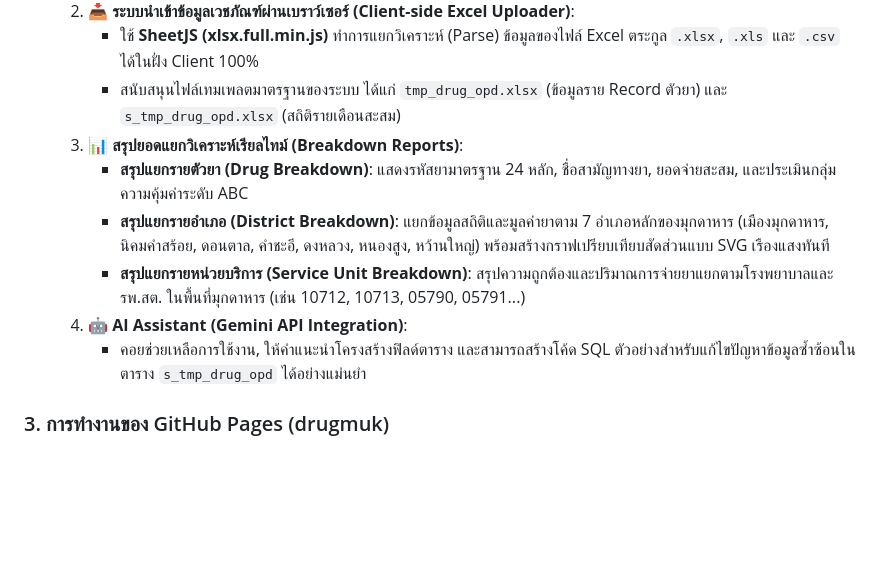
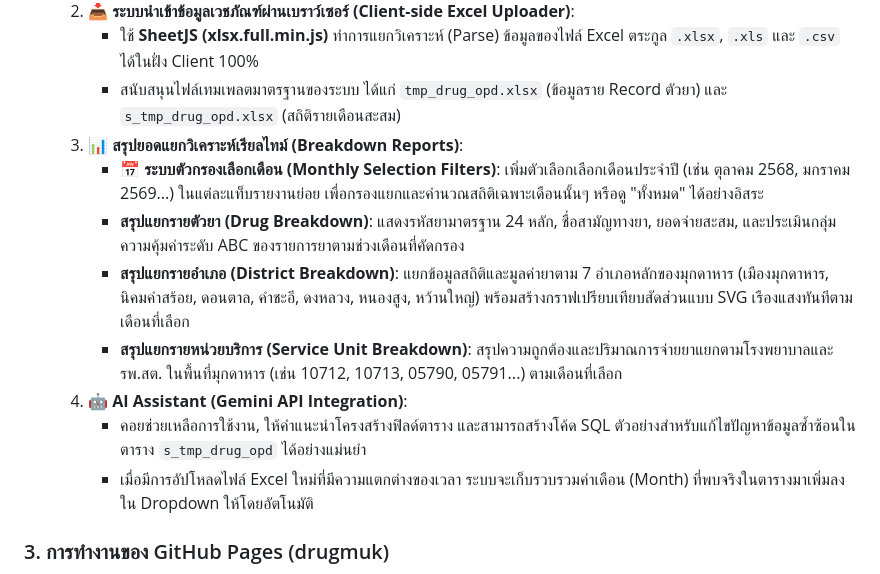
Before and after one commit to thering999/rxmuk, a Markdown page: REPORT-2026-06-14.md, the part around the change. GitHub-like rendering; blank space fills up the shorter version.

Commit message:
docs: document monthly filter and dynamic breakdown selectors in progress report

```diff
--- a/REPORT-2026-06-14.md
+++ b/REPORT-2026-06-14.md
@@ -19,11 +19,14 @@
      * ใช้ **SheetJS (xlsx.full.min.js)** ทำการแยกวิเคราะห์ (Parse) ข้อมูลของไฟล์ Excel ตระกูล `.xlsx`, `.xls` และ `.csv` ได้ในฝั่ง Client 100%
      * สนับสนุนไฟล์เทมเพลตมาตรฐานของระบบ ได้แก่ `tmp_drug_opd.xlsx` (ข้อมูลราย Record ตัวยา) และ `s_tmp_drug_opd.xlsx` (สถิติรายเดือนสะสม)
   3. **📊 สรุปยอดแยกวิเคราะห์เรียลไทม์ (Breakdown Reports)**:
-     * **สรุปแยกรายตัวยา (Drug Breakdown)**: แสดงรหัสยามาตรฐาน 24 หลัก, ชื่อสามัญทางยา, ยอดจ่ายสะสม, และประเมินกลุ่มความคุ้มค่าระดับ ABC
-     * **สรุปแยกรายอำเภอ (District Breakdown)**: แยกข้อมูลสถิติและมูลค่ายาตาม 7 อำเภอหลักของมุกดาหาร (เมืองมุกดาหาร, นิคมคำสร้อย, ดอนตาล, คำชะอี, ดงหลวง, หนองสูง, หว้านใหญ่) พร้อมสร้างกราฟเปรียบเทียบสัดส่วนแบบ SVG เรืองแสงทันที
-     * **สรุปแยกรายหน่วยบริการ (Service Unit Breakdown)**: สรุปความถูกต้องและปริมาณการจ่ายยาแยกตามโรงพยาบาลและ รพ.สต. ในพื้นที่มุกดาหาร (เช่น 10712, 10713, 05790, 05791...)
+     * **📅 ระบบตัวกรองเลือกเดือน (Monthly Selection Filters)**: เพิ่มตัวเลือกเลือกเดือนประจำปี (เช่น ตุลาคม 2568, มกราคม 2569...) ในแต่ละแท็บรายงานย่อย เพื่อกรองแยกและคำนวณสถิติเฉพาะเดือนนั้นๆ หรือดู "ทั้งหมด" ได้อย่างอิสระ
+     * **สรุปแยกรายตัวยา (Drug Breakdown)**: แสดงรหัสยามาตรฐาน 24 หลัก, ชื่อสามัญทางยา, ยอดจ่ายสะสม, และประเมินกลุ่มความคุ้มค่าระดับ ABC ของรายการยาตามช่วงเดือนที่คัดกรอง
+     * **สรุปแยกรายอำเภอ (District Breakdown)**: แยกข้อมูลสถิติและมูลค่ายาตาม 7 อำเภอหลักของมุกดาหาร (เมืองมุกดาหาร, นิคมคำสร้อย, ดอนตาล, คำชะอี, ดงหลวง, หนองสูง, หว้านใหญ่) พร้อมสร้างกราฟเปรียบเทียบสัดส่วนแบบ SVG เรืองแสงทันทีตามเดือนที่เลือก
+     * **สรุปแยกรายหน่วยบริการ (Service Unit Breakdown)**: สรุปความถูกต้องและปริมาณการจ่ายยาแยกตามโรงพยาบาลและ รพ.สต. ในพื้นที่มุกดาหาร (เช่น 10712, 10713, 05790, 05791...) ตามเดือนที่เลือก
   4. **🤖 AI Assistant (Gemini API Integration)**:
      * คอยช่วยเหลือการใช้งาน, ให้คำแนะนำโครงสร้างฟิลด์ตาราง และสามารถสร้างโค้ด SQL ตัวอย่างสำหรับแก้ไขปัญหาข้อมูลซ้ำซ้อนในตาราง `s_tmp_drug_opd` ได้อย่างแม่นยำ
+     * เมื่อมีการอัปโหลดไฟล์ Excel ใหม่ที่มีความแตกต่างของเวลา ระบบจะเก็บรวบรวมค่าเดือน (Month) ที่พบจริงในตารางมาเพิ่มลงใน Dropdown ให้โดยอัตโนมัติ
+
 
 ### 3. การทำงานของ GitHub Pages (drugmuk)
 * **สถานะ**: ❌ 404 Not Found (ยังไม่ได้ตั้งค่า / ไม่รองรับ PHP)
```
